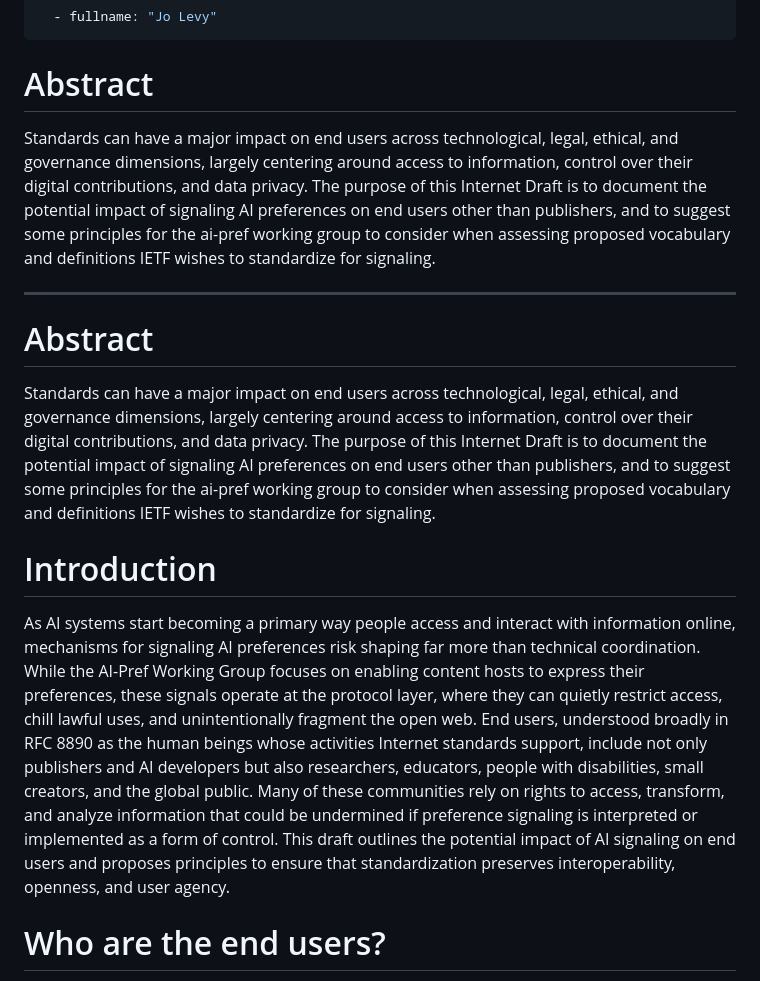
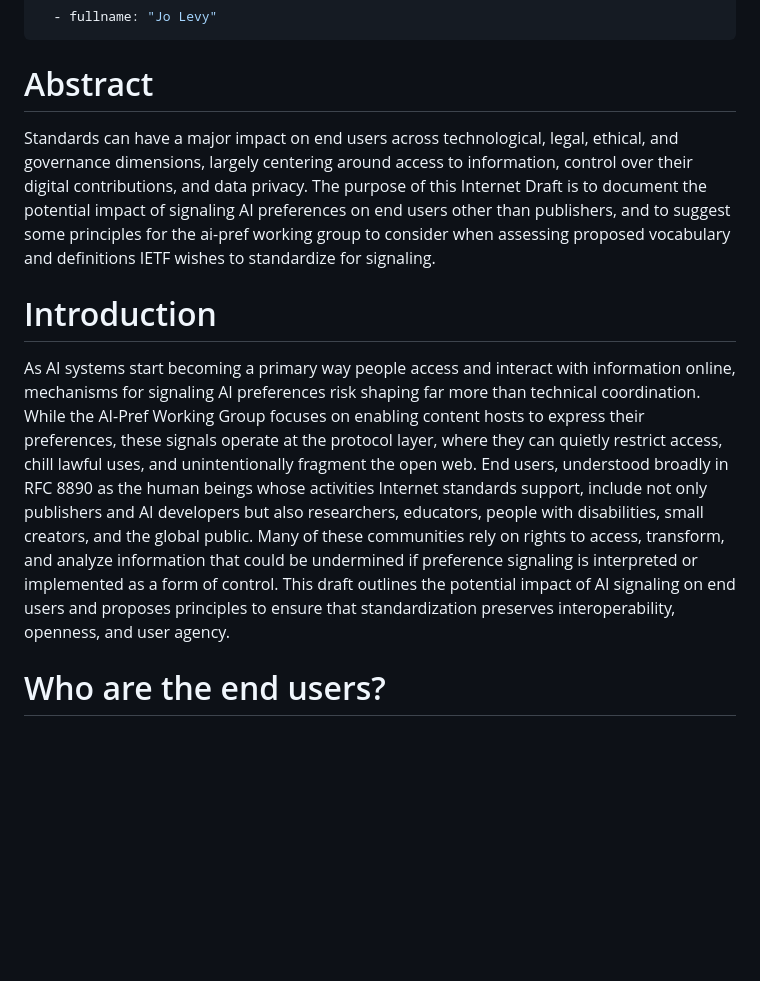
Before and after one commit to Farzaneh-Unicode/enduser-AIpref, a Markdown page: draft-farzdusa-Aipref-enduser.md, the part around one of its changes. Rendered like a GitHub page; blank space fills up the shorter version.

```diff
--- a/draft-farzdusa-Aipref-enduser.md
+++ b/draft-farzdusa-Aipref-enduser.md
@@ -29,16 +29,9 @@ author:
   - fullname: "Jo Levy"
 ---
 # Abstract
-
-Standards can have a major impact on end users across technological, legal, ethical, and governance dimensions, largely centering around access to information, control over their digital contributions, and data privacy. The purpose of this Internet Draft is to document the potential impact of signaling AI preferences on end users other than publishers, and to suggest some principles for the ai-pref working group to consider when assessing proposed vocabulary and definitions IETF wishes to standardize for signaling.
-
----
-# Abstract
 Standards can have a major impact on end users across technological, legal, ethical, and governance dimensions, largely centering around access to information, control over their digital contributions, and data privacy. The purpose of this Internet Draft is to document the potential impact of signaling AI preferences on end users other than publishers, and to suggest some principles for the ai-pref working group to consider when assessing proposed vocabulary and definitions IETF wishes to standardize for signaling.
 # Introduction
-
 As AI systems start becoming a primary way people access and interact with information online, mechanisms for signaling AI preferences risk shaping far more than technical coordination. While the AI-Pref Working Group focuses on enabling content hosts to express their preferences, these signals operate at the protocol layer, where they can quietly restrict access, chill lawful uses, and unintentionally fragment the open web. End users, understood broadly in RFC 8890 as the human beings whose activities Internet standards support, include not only publishers and AI developers but also researchers, educators, people with disabilities, small creators, and the global public. Many of these communities rely on rights to access, transform, and analyze information that could be undermined if preference signaling is interpreted or implemented as a form of control. This draft outlines the potential impact of AI signaling on end users and proposes principles to ensure that standardization preserves interoperability, openness, and user agency.
-
 # Who are the end users?
 Mark Nottingham the author of  The Internet is for the End Users, proposes a definition for end users in RFC 8890: "end users" means human users whose activities IETF standards support, sometimes indirectly….End users are not necessarily a homogenous group; they might have different views of how the Internet should work and might occupy several roles, such as a seller, buyer, publisher, reader, service provider, and consumer. An end user might browse the Web, monitor remote equipment, play a game, videoconference with colleagues, send messages to friends, or perform an operation in a remote surgery theater. They might be "at the keyboard" or represented by software indirectly (e.g., as a daemon)".
 This broad definition is especially useful to keep in mind as the outputs from the AI preferences working group are likely to have an impact on a broad range of end users. The dominant voices in the AI-pref working group so far have been “publishers” and AI developers, each of which are a kind of end user. Other end users’ rights, interests,  and access have been discussed less frequently. When rights and interests are discussed,  in general the rights under consideration are those of Intellectual Property Rightsholders, while the discussions rarely mention other rightsholders, such as people with rights to access to knowledge and essential services, or interested parties.
```
Also changed, not shown: other parts of draft-farzdusa-Aipref-enduser.md (+4 -3 lines).
